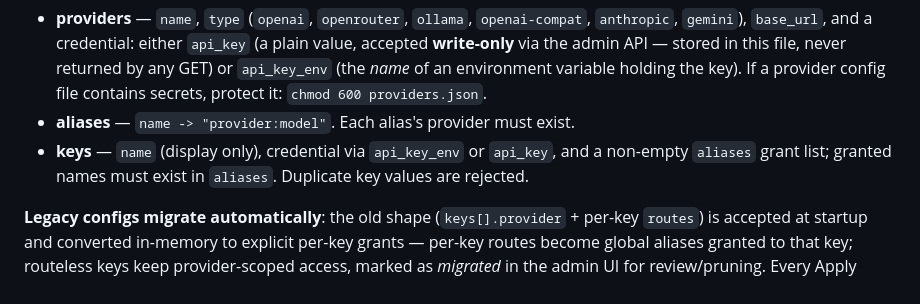
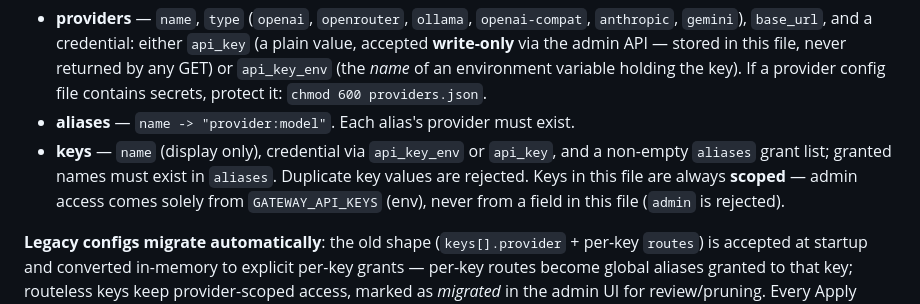
Before and after one commit to teomurgi/headrouter, a Markdown page: README.md, the part around the change. Rendered like a GitHub page.

Commit message:
docs: README states GATEWAY_API_KEYS is the sole admin source (John's note)

```diff
--- a/README.md
+++ b/README.md
@@ -63,7 +63,7 @@ Point at it with `GATEWAY_PROVIDERS_FILE=providers.json` (or inline via `GATEWAY
 
 - **providers** — `name`, `type` (`openai`, `openrouter`, `ollama`, `openai-compat`, `anthropic`, `gemini`), `base_url`, and a credential: either `api_key` (a plain value, accepted **write-only** via the admin API — stored in this file, never returned by any GET) or `api_key_env` (the *name* of an environment variable holding the key). If a provider config file contains secrets, protect it: `chmod 600 providers.json`.
 - **aliases** — `name -> "provider:model"`. Each alias's provider must exist.
-- **keys** — `name` (display only), credential via `api_key_env` or `api_key`, and a non-empty `aliases` grant list; granted names must exist in `aliases`. Duplicate key values are rejected.
+- **keys** — `name` (display only), credential via `api_key_env` or `api_key`, and a non-empty `aliases` grant list; granted names must exist in `aliases`. Duplicate key values are rejected. Keys in this file are always **scoped** — admin access comes solely from `GATEWAY_API_KEYS` (env), never from a field in this file (`admin` is rejected).
 
 **Legacy configs migrate automatically**: the old shape (`keys[].provider` + per-key `routes`) is accepted at startup and converted in-memory to explicit per-key grants — per-key routes become global aliases granted to that key; routeless keys keep provider-scoped access, marked as *migrated* in the admin UI for review/pruning. Every Apply writes the v2 shape back to disk.
 
```
